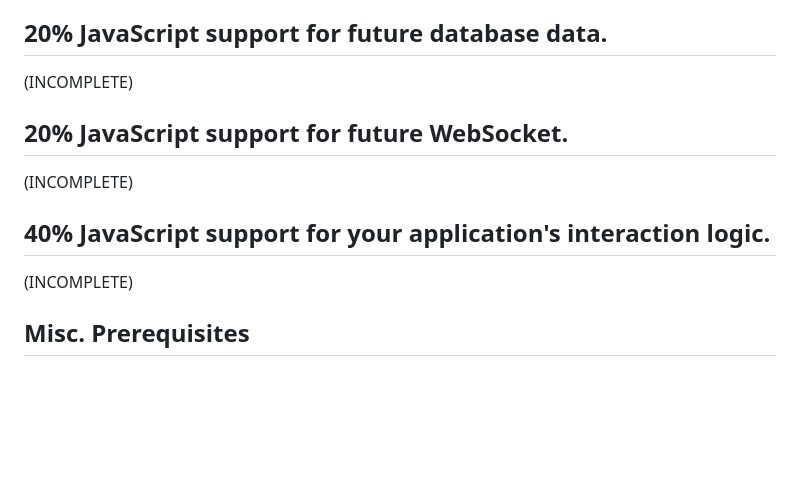
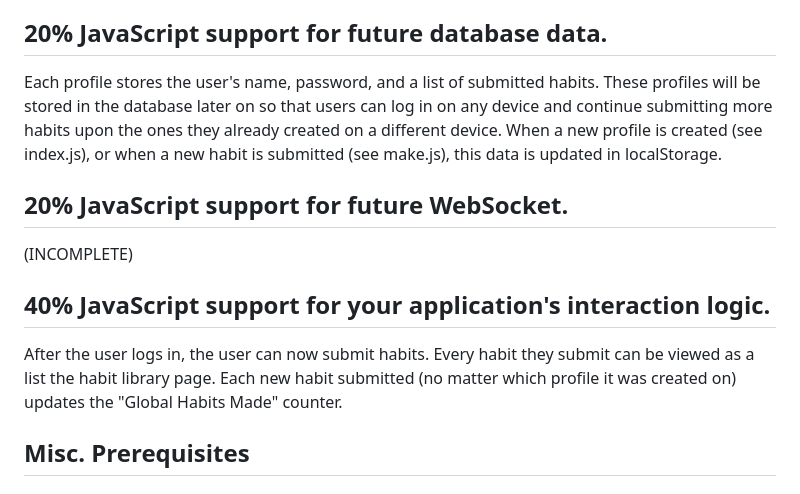
Before and after one commit to danewilhelm/startup, a Markdown page: README.md, the part around the change. GitHub-like rendering; blank space fills up the shorter version.

Commit message:
Update README.md JS Deliverable: database data and application interaction

```diff
--- a/README.md
+++ b/README.md
@@ -3,13 +3,13 @@
 See "index.js". The login function supports creating user profiles that can be reaccessed with the correct login info.
 
 ## 20% JavaScript support for future database data.
-(INCOMPLETE)
+Each profile stores the user's name, password, and a list of submitted habits. These profiles will be stored in the database later on so that users can log in on any device and continue submitting more habits upon the ones they already created on a different device. When a new profile is created (see index.js), or when a new habit is submitted (see make.js), this data is updated in localStorage.
 
 ## 20% JavaScript support for future WebSocket.
 (INCOMPLETE)
 
 ## 40% JavaScript support for your application's interaction logic.
-(INCOMPLETE)
+After the user logs in, the user can now submit habits. Every habit they submit can be viewed as a list the habit library page. Each new habit submitted (no matter which profile it was created on) updates the "Global Habits Made" counter.
 
 ## Misc. Prerequisites
 ### Prerequisite: Simon JavaScript deployed to your production environment
```
